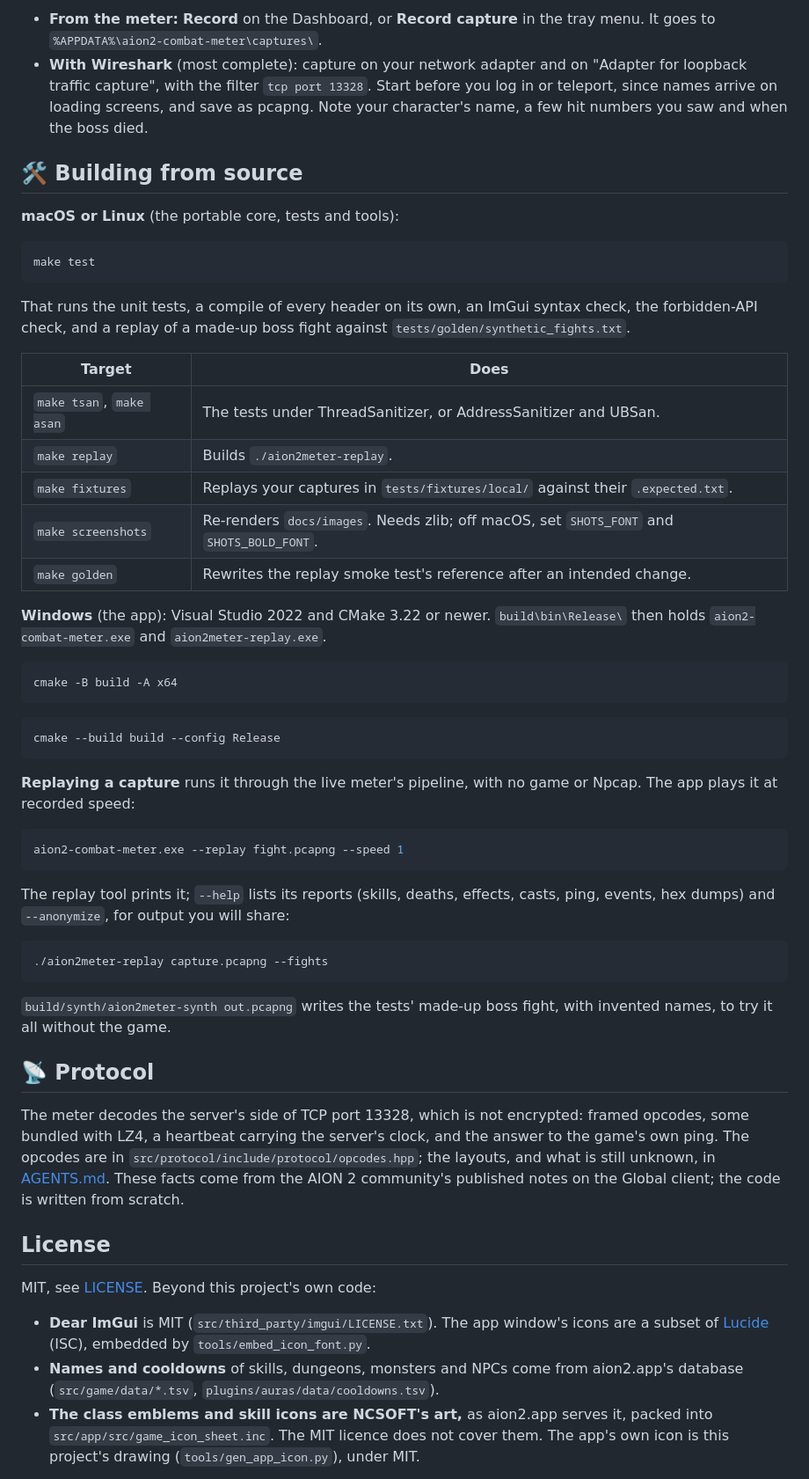
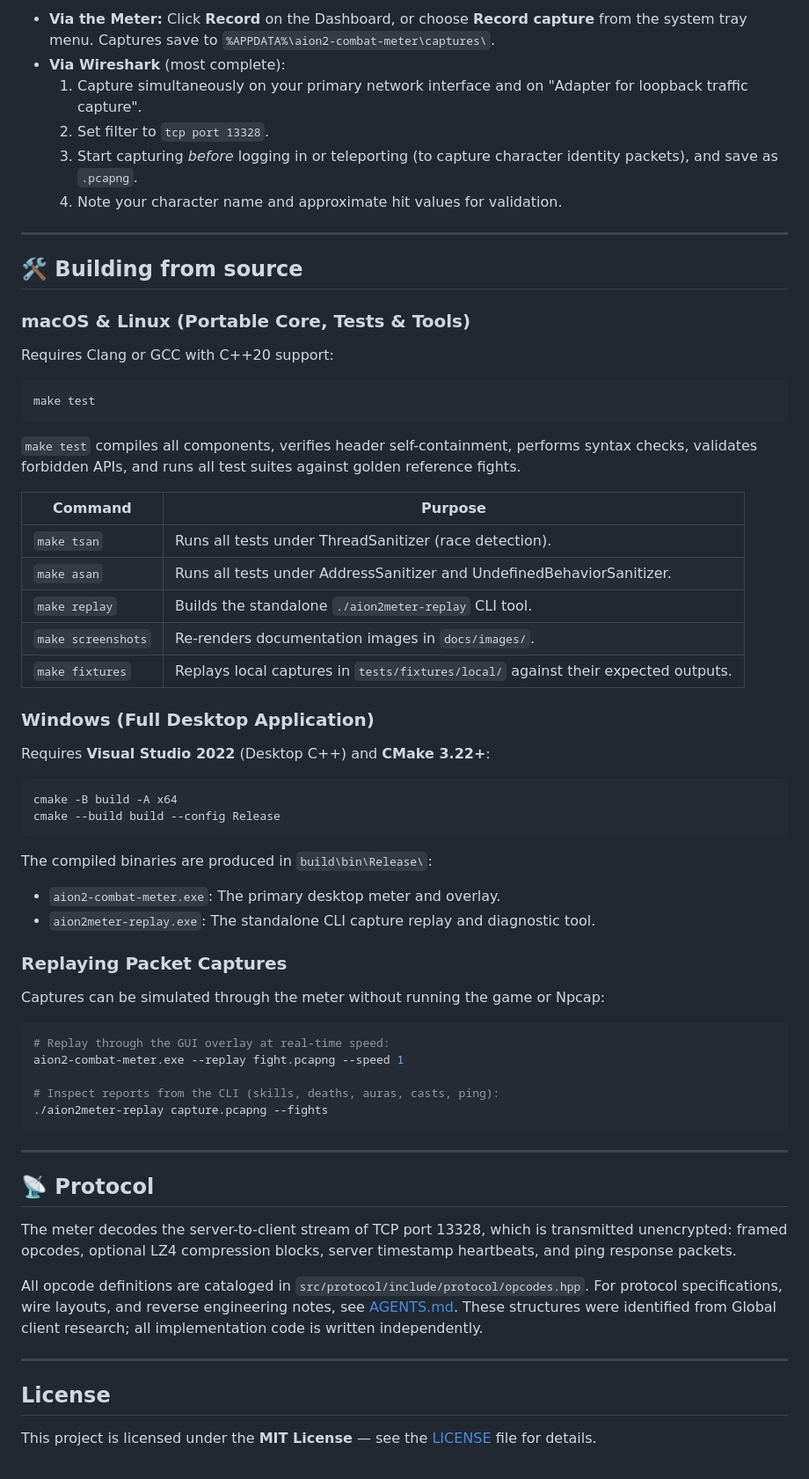
Before and after one commit to mgauna-ar/aion2-combat-meter, a Markdown page: README.md, the part around one of its changes. Shown at 88% size. GitHub-like rendering.

````diff
--- a/README.md
+++ b/README.md
@@ -175,77 +158,66 @@ commit them** (`.gitignore` blocks `*.pcap*`).
 
-- **From the meter:** **Record** on the Dashboard, or **Record capture** in the tray
-  menu. It goes to `%APPDATA%\aion2-combat-meter\captures\`.
-- **With Wireshark** (most complete): capture on your network adapter and on "Adapter
-  for loopback traffic capture", with the filter `tcp port 13328`. Start before you log
-  in or teleport, since names arrive on loading screens, and save as pcapng. Note your
-  character's name, a few hit numbers you saw and when the boss died.
+- **Via the Meter:** Click **Record** on the Dashboard, or choose **Record capture** from the system tray menu. Captures save to `%APPDATA%\aion2-combat-meter\captures\`.
+- **Via Wireshark** (most complete):
+  1. Capture simultaneously on your primary network interface and on "Adapter for loopback traffic capture".
+  2. Set filter to `tcp port 13328`.
+  3. Start capturing *before* logging in or teleporting (to capture character identity packets), and save as `.pcapng`.
+  4. Note your character name and approximate hit values for validation.
+
+---
 
 ## 🛠 Building from source
 
-**macOS or Linux** (the portable core, tests and tools):
+### macOS & Linux (Portable Core, Tests & Tools)
+Requires Clang or GCC with C++20 support:
 
 ```bash
 make test
 ```
 
-That runs the unit tests, a compile of every header on its own, an ImGui syntax check,
-the forbidden-API check, and a replay of a made-up boss fight against
-`tests/golden/synthetic_fights.txt`.
+`make test` compiles all components, verifies header self-containment, performs syntax checks, validates forbidden APIs, and runs all test suites against golden reference fights.
 
-| Target | Does |
+| Command | Purpose |
 |---|---|
-| `make tsan`, `make asan` | The tests under ThreadSanitizer, or AddressSanitizer and UBSan. |
-| `make replay` | Builds `./aion2meter-replay`. |
-| `make fixtures` | Replays your captures in `tests/fixtures/local/` against their `.expected.txt`. |
-| `make screenshots` | Re-renders `docs/images`. Needs zlib; off macOS, set `SHOTS_FONT` and `SHOTS_BOLD_FONT`. |
-| `make golden` | Rewrites the replay smoke test's reference after an intended change. |
+| `make tsan` | Runs all tests under ThreadSanitizer (race detection). |
+| `make asan` | Runs all tests under AddressSanitizer and UndefinedBehaviorSanitizer. |
+| `make replay` | Builds the standalone `./aion2meter-replay` CLI tool. |
+| `make screenshots` | Re-renders documentation images in `docs/images/`. |
+| `make fixtures` | Replays local captures in `tests/fixtures/local/` against their expected outputs. |
 
-**Windows** (the app): Visual Studio 2022 and CMake 3.22 or newer. `build\bin\Release\`
-then holds `aion2-combat-meter.exe` and `aion2meter-replay.exe`.
+### Windows (Full Desktop Application)
+Requires **Visual Studio 2022** (Desktop C++) and **CMake 3.22+**:
 
 ```bash
 cmake -B build -A x64
-```
-
-```bash
 cmake --build build --config Release
 ```
 
-**Replaying a capture** runs it through the live meter's pipeline, with no game or
-Npcap. The app plays it at recorded speed:
+The compiled binaries are produced in `build\bin\Release\`:
+- `aion2-combat-meter.exe`: The primary desktop meter and overlay.
+- `aion2meter-replay.exe`: The standalone CLI capture replay and diagnostic tool.
+
+### Replaying Packet Captures
+Captures can be simulated through the meter without running the game or Npcap:
 
 ```bash
+# Replay through the GUI overlay at real-time speed:
 aion2-combat-meter.exe --replay fight.pcapng --speed 1
-```
 
-The replay tool prints it; `--help` lists its reports (skills, deaths, effects, casts,
-ping, events, hex dumps) and `--anonymize`, for output you will share:
-
-```bash
+# Inspect reports from the CLI (skills, deaths, auras, casts, ping):
 ./aion2meter-replay capture.pcapng --fights
 ```
 
-`build/synth/aion2meter-synth out.pcapng` writes the tests' made-up boss fight, with
-invented names, to try it all without the game.
+---
 
 ## 📡 Protocol
 
-The meter decodes the server's side of TCP port 13328, which is not encrypted: framed
-opcodes, some bundled with LZ4, a heartbeat carrying the server's clock, and the
-answer to the game's own ping. The opcodes
-are in `src/protocol/include/protocol/opcodes.hpp`; the layouts, and what is still
-unknown, in [AGENTS.md](AGENTS.md). These facts come from the AION 2 community's
-published notes on the Global client; the code is written from scratch.
+The meter decodes the server-to-client stream of TCP port 13328, which is transmitted unencrypted: framed opcodes, optional LZ4 compression blocks, server timestamp heartbeats, and ping response packets.
+
+All opcode definitions are cataloged in `src/protocol/include/protocol/opcodes.hpp`. For protocol specifications, wire layouts, and reverse engineering notes, see [AGENTS.md](AGENTS.md). These structures were identified from Global client research; all implementation code is written independently.
+
+---
 
 ## License
 
-MIT, see [LICENSE](LICENSE). Beyond this project's own code:
-- **Dear ImGui** is MIT (`src/third_party/imgui/LICENSE.txt`). The app window's icons
-  are a subset of [Lucide](https://lucide.dev) (ISC), embedded by
-  `tools/embed_icon_font.py`.
-- **Names and cooldowns** of skills, dungeons, monsters and NPCs come from aion2.app's
-  database (`src/game/data/*.tsv`, `plugins/auras/data/cooldowns.tsv`).
-- **The class emblems and skill icons are NCSOFT's art,** as aion2.app serves it,
-  packed into `src/app/src/game_icon_sheet.inc`. The MIT licence does not cover them.
-  The app's own icon is this project's drawing (`tools/gen_app_icon.py`), under MIT.
+This project is licensed under the **MIT License** — see the [LICENSE](LICENSE) file for details.
 
````
Also changed, not shown: other parts of README.md (+119 -129 lines), plugins/ping/AGENTS.md (+17 -2 lines), plugins/ping/README.md (+10 -2 lines), docs/images/overlay-ping-only.png (added), docs/images/overlay-ping.png, 7 other files.
